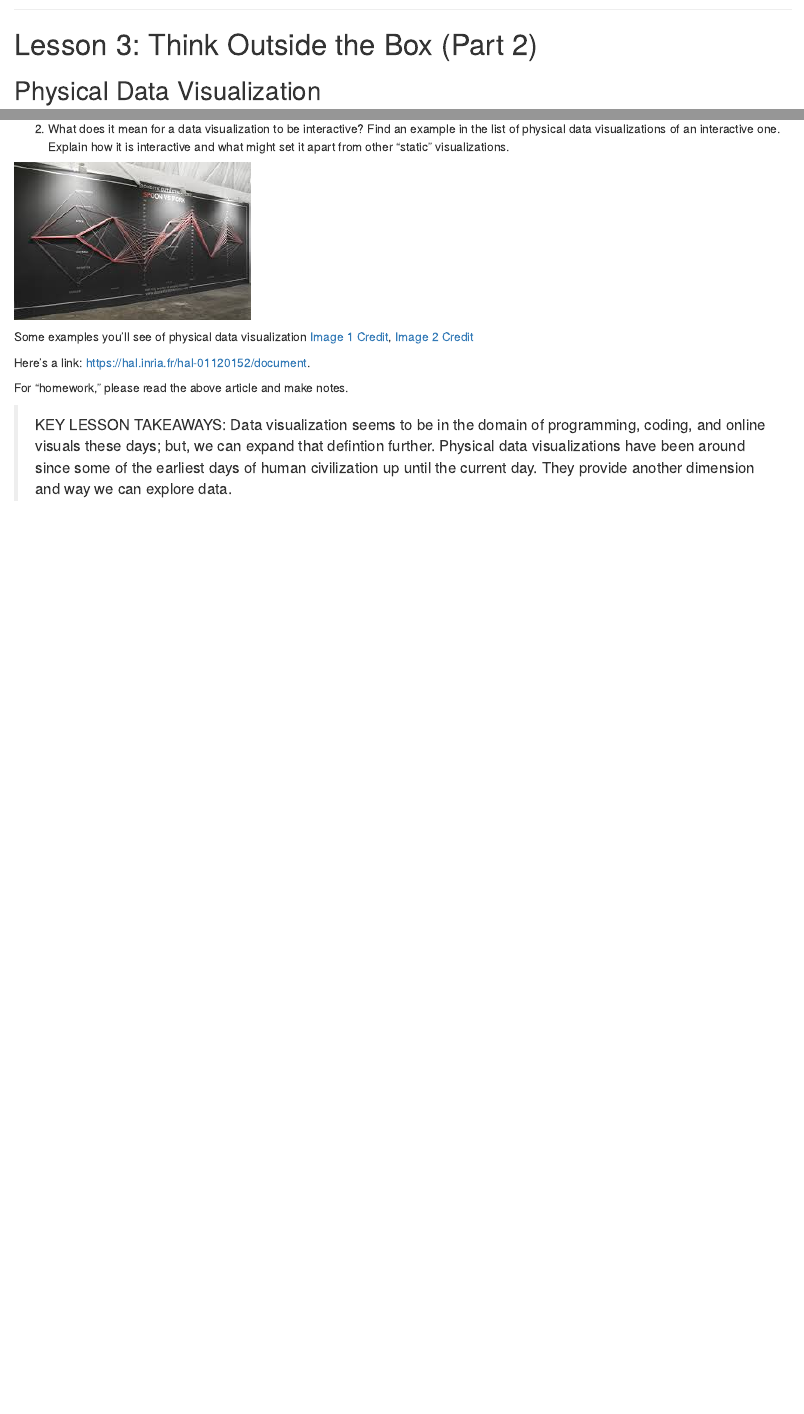
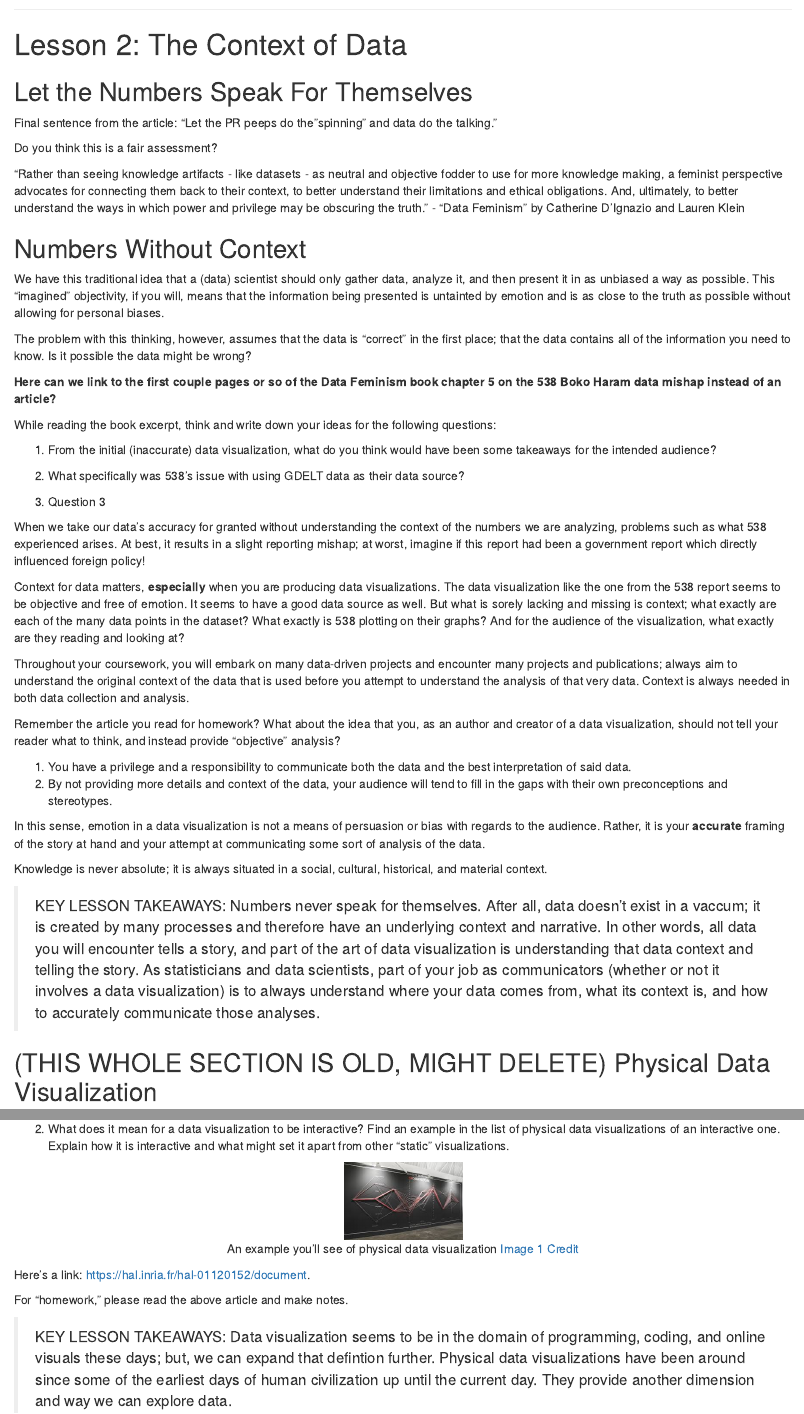
Before and after one commit to etran36/Frost-Research-Ethics-in-Data-Stats-Curricula, an R Markdown document (Unit1-DataVisualization.Rmd): the page in a window 1100 px wide, from 4590 px down before the commit and from 2390 px down after it, and a second part further down, joined at a grey line. Rendered offline with R 4.5, knitr and Pandoc, with nearby package versions; drawn as R Markdown's standard HTML page in place of the format the file asks for.

Commit message:
updated files

````diff
--- a/Unit1-DataVisualization.Rmd
+++ b/Unit1-DataVisualization.Rmd
@@ -117,4 +106,55 @@ Here's a link: <https://businessesgrow.com/2020/08/05/data-is-dangerous/>.
 
 ***
 
-# Lesson 2: Think Outside the Box (Part 1)
+# Lesson 2: The Context of Data
+
+## Let the Numbers Speak For Themselves
+
+<!-- Have a discussion here about the previous article that was homework (article about emotions) -->
+
+Final sentence from the article: "Let the PR peeps do the "spinning" and data do the talking."
+
+Do you think this is a fair assessment?
+
+"Rather than seeing knowledge artifacts - like datasets - as neutral and objective fodder to use for more knowledge making, a feminist perspective advocates for connecting them back to their context, to better understand their limitations and ethical obligations. And, ultimately, to better understand the ways in which power and privilege may be obscuring the truth.” - "Data Feminism" by Catherine D'Ignazio and Lauren Klein
+
+## Numbers Without Context
+
+We have this traditional idea that a (data) scientist should only gather data, analyze it, and then present it in as unbiased a way as possible. This "imagined" objectivity, if you will, means that the information being presented is untainted by emotion and is as close to the truth as possible without allowing for personal biases.
+
+The problem with this thinking, however, assumes that the data is "correct" in the first place; that the data contains all of the information you need to know. Is it possible the data might be wrong?
+
+**Here can we link to the first couple pages or so of the Data Feminism book chapter 5 on the 538 Boko Haram data mishap instead of an article?**
+
+While reading the book excerpt, think and write down your ideas for the following questions:
+
+1. From the initial (inaccurate) data visualization, what do you think would have been some takeaways for the intended audience?
+
+2. What specifically was 538's issue with using GDELT data as their data source?
+
+3. Question 3
+
+When we take our data's accuracy for granted without understanding the context of the numbers we are analyzing, problems such as what 538 experienced arises. At best, it results in a slight reporting mishap; at worst, imagine if this report had been a government report which directly influenced foreign policy!
+
+Context for data matters, **especially** when you are producing data visualizations. The data visualization like the one from the 538 report seems to be objective and free of emotion. It seems to have a good data source as well. But what is sorely lacking and missing is context; what exactly are each of the many data points in the dataset? What exactly is 538 plotting on their graphs? And for the audience of the visualization, what exactly are they reading and looking at?
+
+
+Throughout your coursework, you will embark on many data-driven projects and encounter many projects and publications; always aim to understand the original context of the data that is used before you attempt to understand the analysis of that very data. Context is always needed in both data collection and analysis.
+
+Remember the article you read for homework? What about the idea that you, as an author and creator of a data visualization, should not tell your reader what to think, and instead provide "objective" analysis?
+
+1. You have a privilege and a responsibility to communicate both the data and the best interpretation of said data.
+2. By not providing more details and context of the data, your audience will tend to fill in the gaps with their own preconceptions and stereotypes.
+
+In this sense, emotion in a data visualization is not a means of persuasion or bias with regards to the audience. Rather, it is your **accurate** framing of the story at hand and your attempt at communicating some sort of analysis of the data.
+
+Knowledge is never absolute; it is always situated in a social, cultural, historical, and material context.
+
+<!-- How can we make this section more interactive for the students? -->
+<!-- need to find something for homework for this section, make it connect to the emotion section -->
+<!-- maybe a homework assignment could be to create a data biography/user guide??? -->
+
+> KEY LESSON TAKEAWAYS: Numbers never speak for themselves. After all, data doesn't exist in a vaccum; it is created by many processes and therefore have an underlying context and narrative. In other words, all data you will encounter tells a story, and part of the art of data visualization is understanding that data context and telling the story. As statisticians and data scientists, part of your job as communicators (whether or not it involves a data visualization) is to always understand where your data comes from, what its context is, and how to accurately communicate those analyses.
+
+
+## (THIS WHOLE SECTION IS OLD, MIGHT DELETE) Physical Data Visualization
@@ -120,0 +172,11 @@ Here's a link: <https://businessesgrow.com/2020/08/05/data-is-dangerous/>.
+2. What does it mean for a data visualization to be interactive? Find an example in the list of physical data visualizations of an interactive one. Explain how it is interactive and what might set it apart from other "static" visualizations.
+
+```{r, echo=FALSE, fig.cap="An example you'll see of physical data visualization [Image 1 Credit](https://aviz.fr/phys)",fig.show="hold", fig.align='center'}
+knitr::include_graphics("pic_phys2.jpeg")
+```
+
+Here's a link: <https://hal.inria.fr/hal-01120152/document>.
+
+For "homework," please read the above article and make notes.
+
+> KEY LESSON TAKEAWAYS: Data visualization seems to be in the domain of programming, coding, and online visuals these days; but, we can expand that defintion further. Physical data visualizations have been around since some of the earliest days of human civilization up until the current day. They provide another dimension and way we can explore data.
@@ -186,6 +259,3 @@ For "homework," work with your partner/group to brainstorm and search for other
 
 ***
 
-# Lesson 3: Think Outside the Box (Part 2)
-
-## Physical Data Visualization
@@ -203,19 +262,3 @@ While reading the above article, walk through some questions below.
-2. What does it mean for a data visualization to be interactive? Find an example in the list of physical data visualizations of an interactive one. Explain how it is interactive and what might set it apart from other "static" visualizations.
-
-
-![](pic_phys2.jpeg)
-
-Some examples you'll see of physical data visualization
-[Image 1 Credit](https://aviz.fr/phys), [Image 2 Credit](http://dataphys.org/list/data-strings-physical-parallel-coordinates/)
-
-Here's a link: <https://hal.inria.fr/hal-01120152/document>.
-
-For "homework," please read the above article and make notes.
-
-> KEY LESSON TAKEAWAYS: Data visualization seems to be in the domain of programming, coding, and online visuals these days; but, we can expand that defintion further. Physical data visualizations have been around since some of the earliest days of human civilization up until the current day. They provide another dimension and way we can explore data.
-
-***
-
 # Lesson 4: Applying the Tools
 
 ## Cal Poly Data
````
Also changed, not shown: Unit1-DataVisualization.html, Unit1-DataVisualization.Rmd (67 more changed lines), 14 other files.
